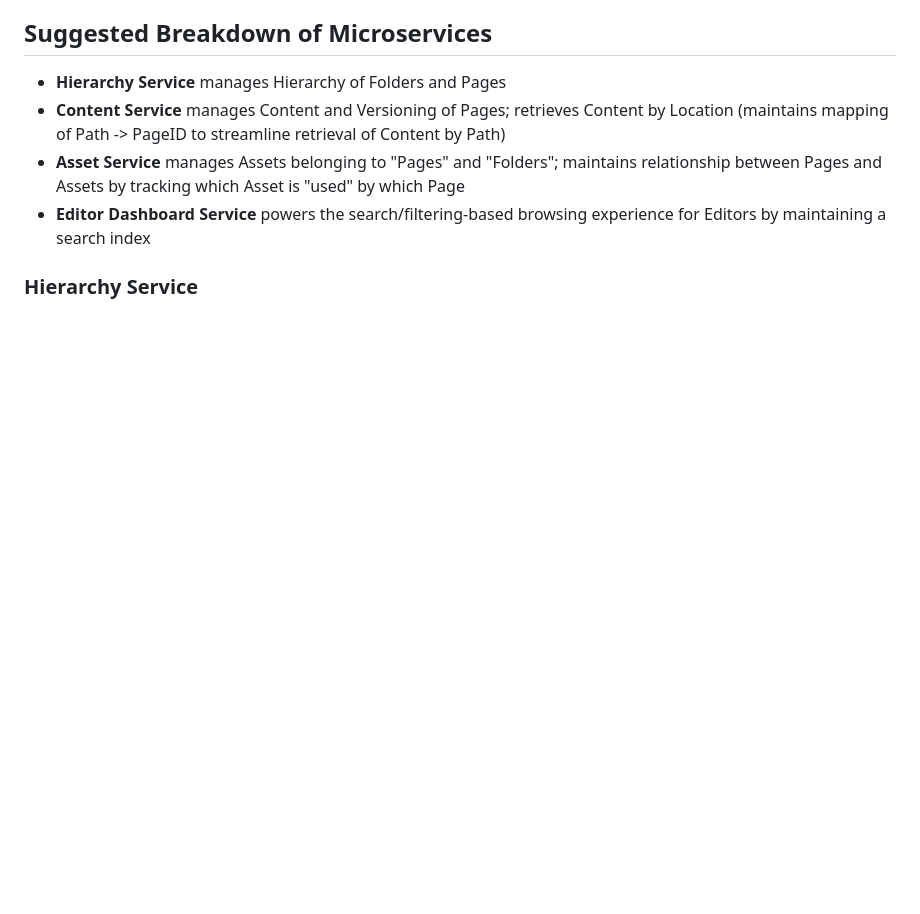
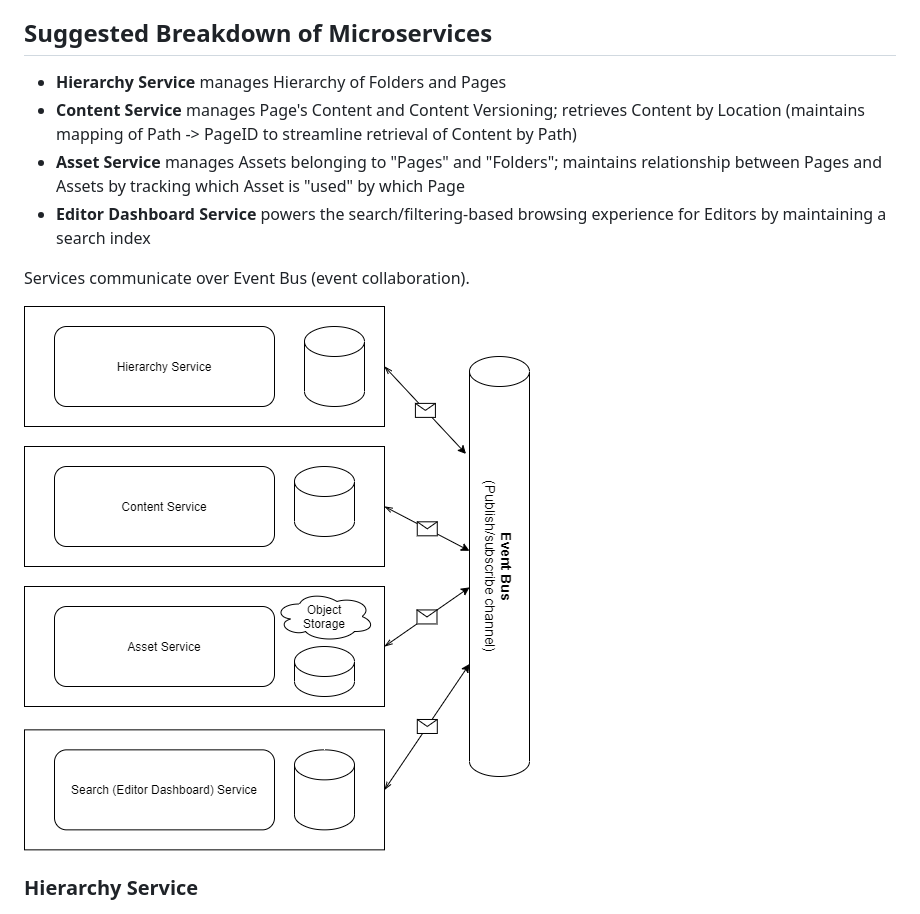
Before and after one commit to audintsev/otus-architect-content-mgmt, a Markdown page: README.md, the part around the change. Rendered like a GitHub page; pictures changed too: README.assets/architecture.png (added); blank space fills up the shorter version.

Commit message:
Architecture diagram + updated cards (again)

```diff
--- a/README.md
+++ b/README.md
@@ -26,11 +26,15 @@ calculate aggregations (e.g. how many Pages found, how many Assets, who are top
 ## Suggested Breakdown of Microservices
 
 * **Hierarchy Service** manages Hierarchy of Folders and Pages
-* **Content Service** manages Content and Versioning of Pages; retrieves Content by Location (maintains mapping of
+* **Content Service** manages Page's Content and Content Versioning; retrieves Content by Location (maintains mapping of
   Path -> PageID to streamline retrieval of Content by Path)
 * **Asset Service** manages Assets belonging to "Pages" and "Folders"; maintains relationship between Pages and Assets
   by tracking which Asset is "used" by which Page
 * **Editor Dashboard Service** powers the search/filtering-based browsing experience for Editors by maintaining a search index
+
+Services communicate over Event Bus (event collaboration).
+
+![Architecture](README.assets/architecture.png)
 
 ### Hierarchy Service
 
```
Also changed, not shown: README.assets/2-content-service.png, README.assets/3-asset-service.png.
